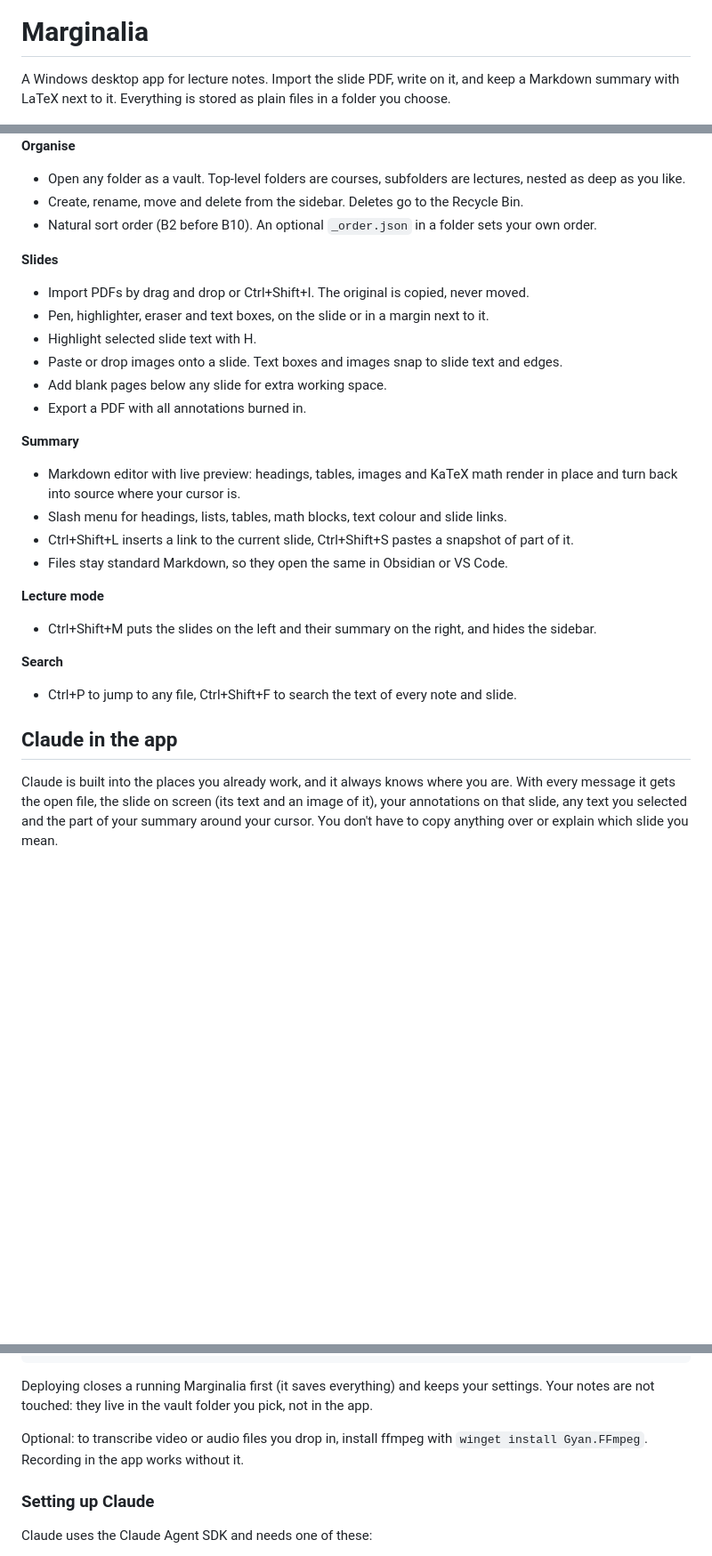
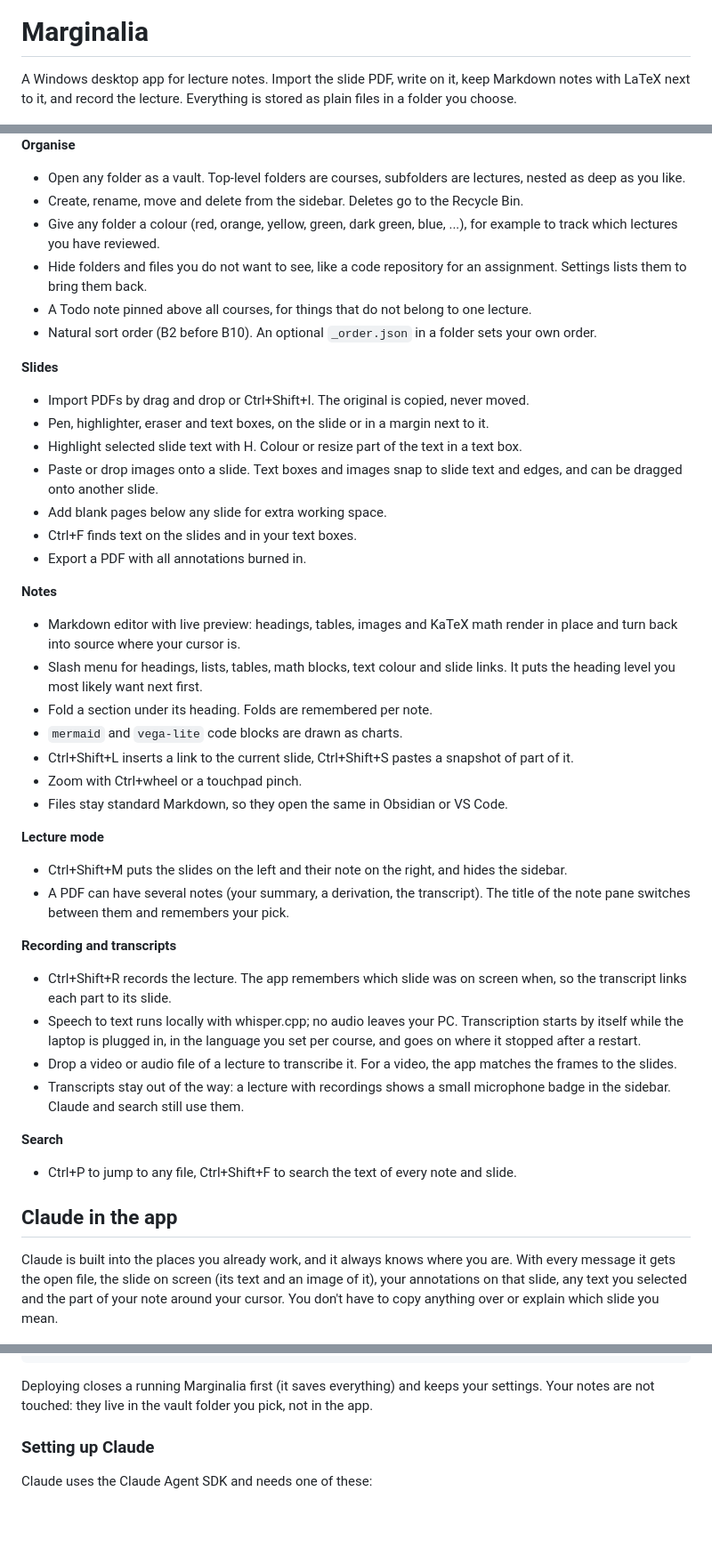
Before and after one commit to maboke123/marginalia, a Markdown page: README.md, 3 parts joined by grey strips. Shown at 89% size. Drawn GitHub-style; blank space fills up the shorter version.

````diff
--- a/README.md
+++ b/README.md
@@ -2,7 +2,7 @@
 
 # Marginalia
 
-A Windows desktop app for lecture notes. Import the slide PDF, write on it, and keep a Markdown summary with LaTeX next to it. Everything is stored as plain files in a folder you choose.
+A Windows desktop app for lecture notes. Import the slide PDF, write on it, keep Markdown notes with LaTeX next to it, and record the lecture. Everything is stored as plain files in a folder you choose.
 
 <picture>
   <source media="(prefers-color-scheme: dark)" srcset="docs/screenshots/lecture-dark.png">
@@ -26,31 +26,45 @@ Claude is built in two ways:
 **Organise**
 - Open any folder as a vault. Top-level folders are courses, subfolders are lectures, nested as deep as you like.
 - Create, rename, move and delete from the sidebar. Deletes go to the Recycle Bin.
+- Give any folder a colour (red, orange, yellow, green, dark green, blue, ...), for example to track which lectures you have reviewed.
+- Hide folders and files you do not want to see, like a code repository for an assignment. Settings lists them to bring them back.
+- A Todo note pinned above all courses, for things that do not belong to one lecture.
 - Natural sort order (B2 before B10). An optional `_order.json` in a folder sets your own order.
 
 **Slides**
 - Import PDFs by drag and drop or Ctrl+Shift+I. The original is copied, never moved.
 - Pen, highlighter, eraser and text boxes, on the slide or in a margin next to it.
-- Highlight selected slide text with H.
-- Paste or drop images onto a slide. Text boxes and images snap to slide text and edges.
+- Highlight selected slide text with H. Colour or resize part of the text in a text box.
+- Paste or drop images onto a slide. Text boxes and images snap to slide text and edges, and can be dragged onto another slide.
 - Add blank pages below any slide for extra working space.
+- Ctrl+F finds text on the slides and in your text boxes.
 - Export a PDF with all annotations burned in.
 
-**Summary**
+**Notes**
 - Markdown editor with live preview: headings, tables, images and KaTeX math render in place and turn back into source where your cursor is.
-- Slash menu for headings, lists, tables, math blocks, text colour and slide links.
+- Slash menu for headings, lists, tables, math blocks, text colour and slide links. It puts the heading level you most likely want next first.
+- Fold a section under its heading. Folds are remembered per note.
+- `mermaid` and `vega-lite` code blocks are drawn as charts.
 - Ctrl+Shift+L inserts a link to the current slide, Ctrl+Shift+S pastes a snapshot of part of it.
+- Zoom with Ctrl+wheel or a touchpad pinch.
 - Files stay standard Markdown, so they open the same in Obsidian or VS Code.
 
 **Lecture mode**
-- Ctrl+Shift+M puts the slides on the left and their summary on the right, and hides the sidebar.
+- Ctrl+Shift+M puts the slides on the left and their note on the right, and hides the sidebar.
+- A PDF can have several notes (your summary, a derivation, the transcript). The title of the note pane switches between them and remembers your pick.
+
+**Recording and transcripts**
+- Ctrl+Shift+R records the lecture. The app remembers which slide was on screen when, so the transcript links each part to its slide.
+- Speech to text runs locally with whisper.cpp; no audio leaves your PC. Transcription starts by itself while the laptop is plugged in, in the language you set per course, and goes on where it stopped after a restart.
+- Drop a video or audio file of a lecture to transcribe it. For a video, the app matches the frames to the slides.
+- Transcripts stay out of the way: a lecture with recordings shows a small microphone badge in the sidebar. Claude and search still use them.
 
 **Search**
 - Ctrl+P to jump to any file, Ctrl+Shift+F to search the text of every note and slide.
 
 ## Claude in the app
 
-Claude is built into the places you already work, and it always knows where you are. With every message it gets the open file, the slide on screen (its text and an image of it), your annotations on that slide, any text you selected and the part of your summary around your cursor. You don't have to copy anything over or explain which slide you mean.
+Claude is built into the places you already work, and it always knows where you are. With every message it gets the open file, the slide on screen (its text and an image of it), your annotations on that slide, any text you selected and the part of your note around your cursor. You don't have to copy anything over or explain which slide you mean.
 
 <picture>
   <source media="(prefers-color-scheme: dark)" srcset="docs/screenshots/claude-dark.png">
@@ -125,8 +146,6 @@ npm run deploy
 ```
 
 Deploying closes a running Marginalia first (it saves everything) and keeps your settings. Your notes are not touched: they live in the vault folder you pick, not in the app.
-
-Optional: to transcribe video or audio files you drop in, install ffmpeg with `winget install Gyan.FFmpeg`. Recording in the app works without it.
 
 ### Setting up Claude
 
````
Also changed, not shown: other parts of README.md (+34 -17 lines).
